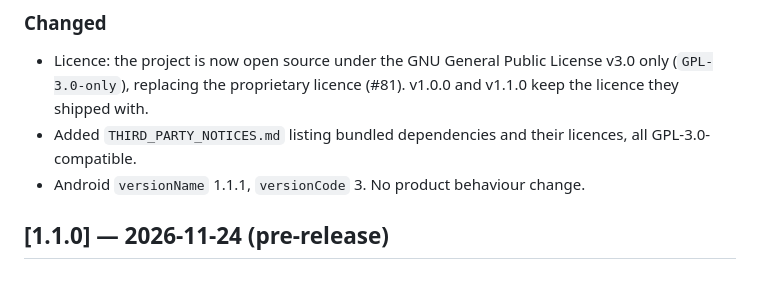
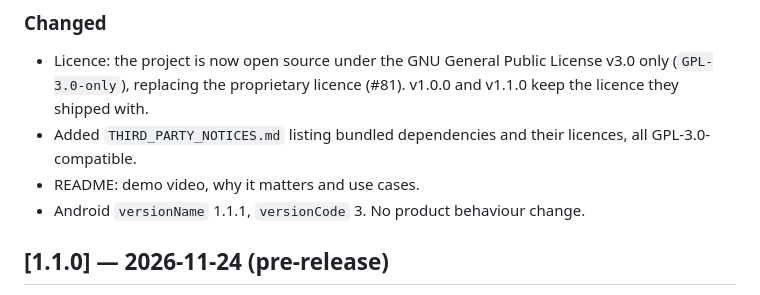
Before and after one commit to suraj-singh12/gnss-android-tracking, a Markdown page: CHANGELOG.md, the part around the change. Rendered like a GitHub page.

```diff
--- a/CHANGELOG.md
+++ b/CHANGELOG.md
@@ -11,6 +11,7 @@ All notable changes to this project are recorded here. Versions follow
   keep the licence they shipped with.
 - Added `THIRD_PARTY_NOTICES.md` listing bundled dependencies and their licences, all
   GPL-3.0-compatible.
+- README: demo video, why it matters and use cases.
 - Android `versionName` 1.1.1, `versionCode` 3. No product behaviour change.
 
 ## [1.1.0] — 2026-11-24 (pre-release)
```
Also changed, not shown: README.md (+48 -9 lines), docs/media/demo-poster.jpg (added), 1 other file.
